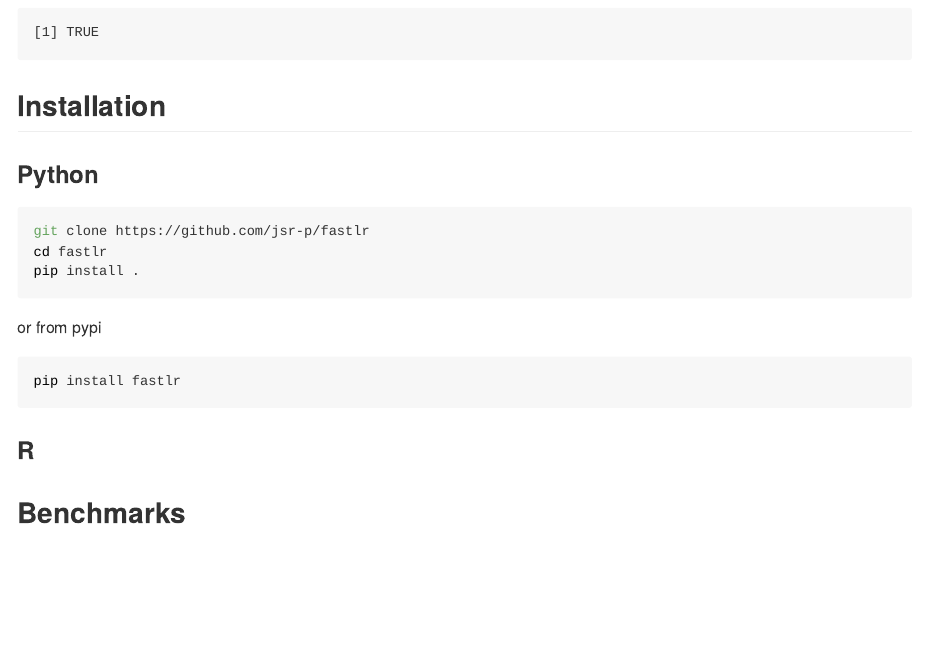
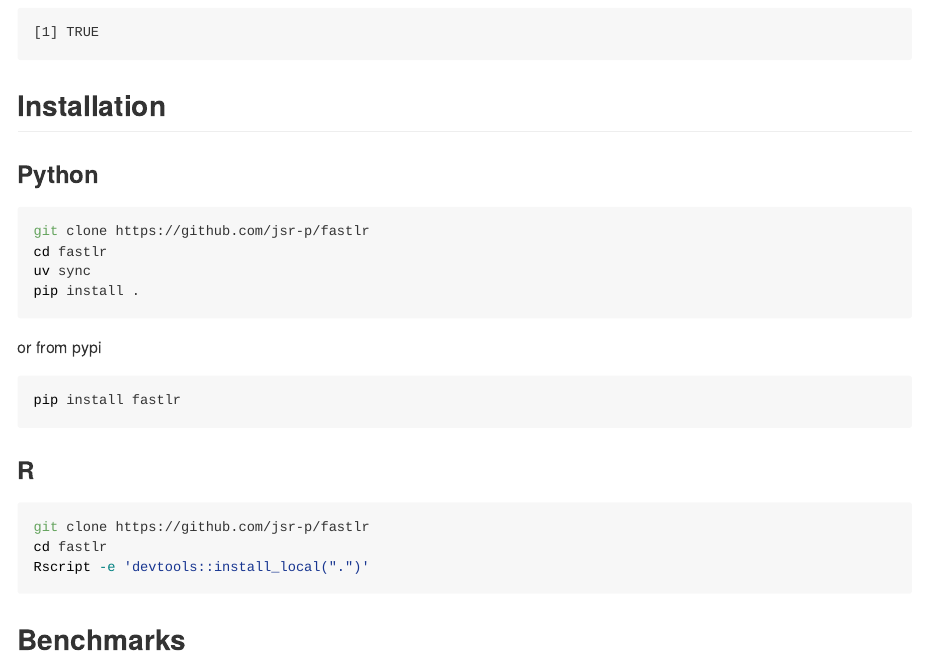
Before and after one commit to jsr-p/fastlr, a Quarto document (README.qmd): the page in a window 1100 px wide, from 2160 px down. The pictures show the output file README.md that the author committed with the source, drawn offline in the style of GitHub.

Commit message:
Update readme and toml

````diff
--- a/README.qmd
+++ b/README.qmd
@@ -68,6 +68,7 @@
 ```bash
 git clone https://github.com/jsr-p/fastlr
 cd fastlr
+uv sync
 pip install .
 ```
 
@@ -78,6 +79,12 @@
 ```
 
 ### R
+
+```bash
+git clone https://github.com/jsr-p/fastlr
+cd fastlr
+Rscript -e 'devtools::install_local(".")'
+```
 
 ## Benchmarks
 
````
Also changed, not shown: README.md, 3 other files.
